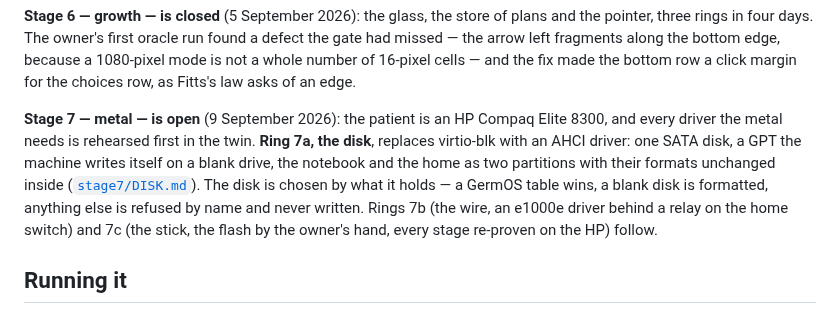
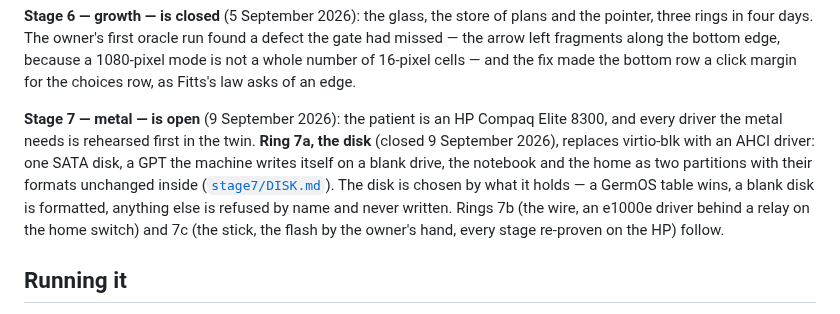
Before and after one commit to IndyWH/germos, a Markdown page: README.md, the part around the change. Rendered like a GitHub page.

```diff
--- a/README.md
+++ b/README.md
@@ -28,7 +28,7 @@ The pictures in `history/` are the machine's own screendumps, taken by each stag
 
 **Stage 6 — growth — is closed** (5 September 2026): the glass, the store of plans and the pointer, three rings in four days. The owner's first oracle run found a defect the gate had missed — the arrow left fragments along the bottom edge, because a 1080-pixel mode is not a whole number of 16-pixel cells — and the fix made the bottom row a click margin for the choices row, as Fitts's law asks of an edge.
 
-**Stage 7 — metal — is open** (9 September 2026): the patient is an HP Compaq Elite 8300, and every driver the metal needs is rehearsed first in the twin. **Ring 7a, the disk**, replaces virtio-blk with an AHCI driver: one SATA disk, a GPT the machine writes itself on a blank drive, the notebook and the home as two partitions with their formats unchanged inside ([`stage7/DISK.md`](stage7/DISK.md)). The disk is chosen by what it holds — a GermOS table wins, a blank disk is formatted, anything else is refused by name and never written. Rings 7b (the wire, an e1000e driver behind a relay on the home switch) and 7c (the stick, the flash by the owner's hand, every stage re-proven on the HP) follow.
+**Stage 7 — metal — is open** (9 September 2026): the patient is an HP Compaq Elite 8300, and every driver the metal needs is rehearsed first in the twin. **Ring 7a, the disk** (closed 9 September 2026), replaces virtio-blk with an AHCI driver: one SATA disk, a GPT the machine writes itself on a blank drive, the notebook and the home as two partitions with their formats unchanged inside ([`stage7/DISK.md`](stage7/DISK.md)). The disk is chosen by what it holds — a GermOS table wins, a blank disk is formatted, anything else is refused by name and never written. Rings 7b (the wire, an e1000e driver behind a relay on the home switch) and 7c (the stick, the flash by the owner's hand, every stage re-proven on the HP) follow.
 
 ## Running it
 
```
Also changed, not shown: HANDOVER.md (+6 -8 lines), history/2026-09-09-ring7a-calculator-from-sata.png (added), history/2026-09-09-ring7a-hi-there-sata.png (added).
